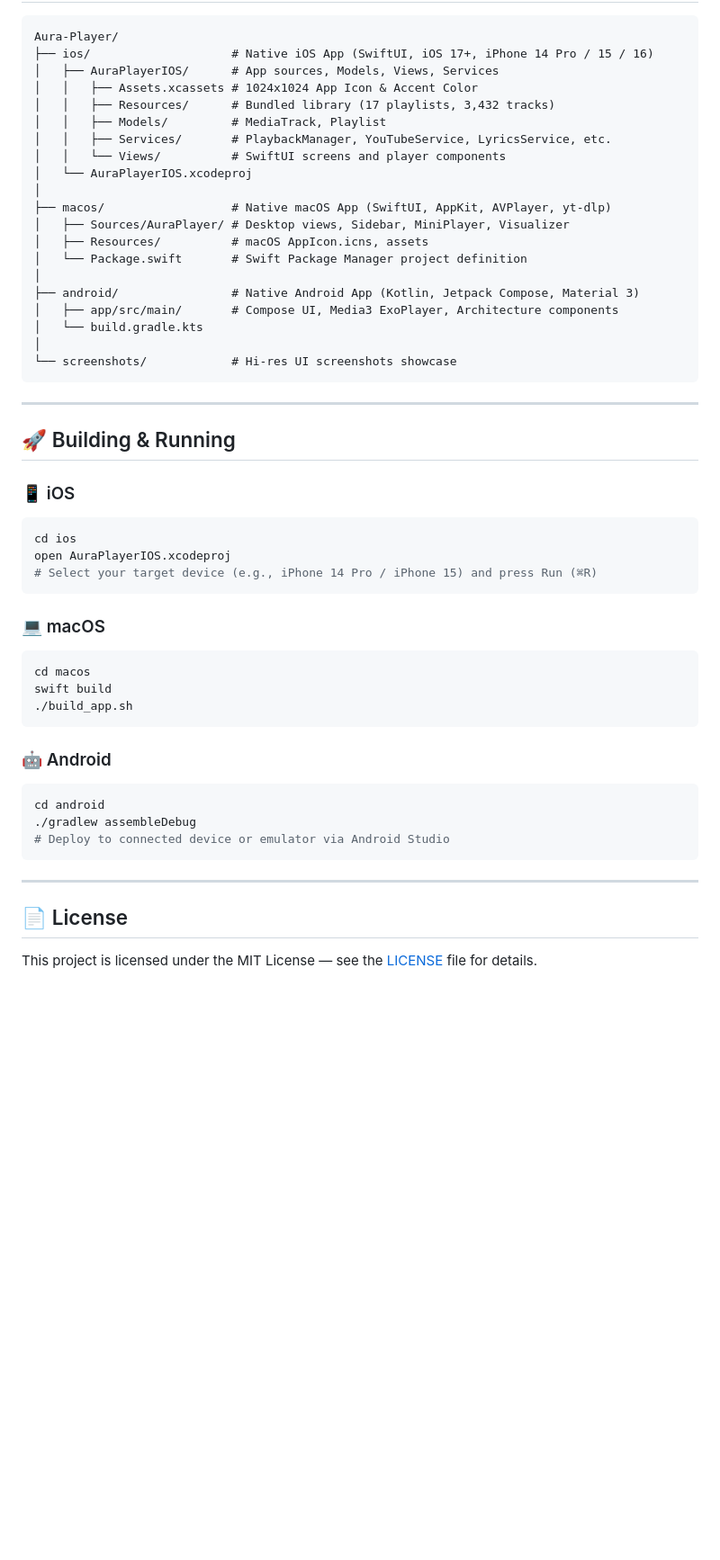
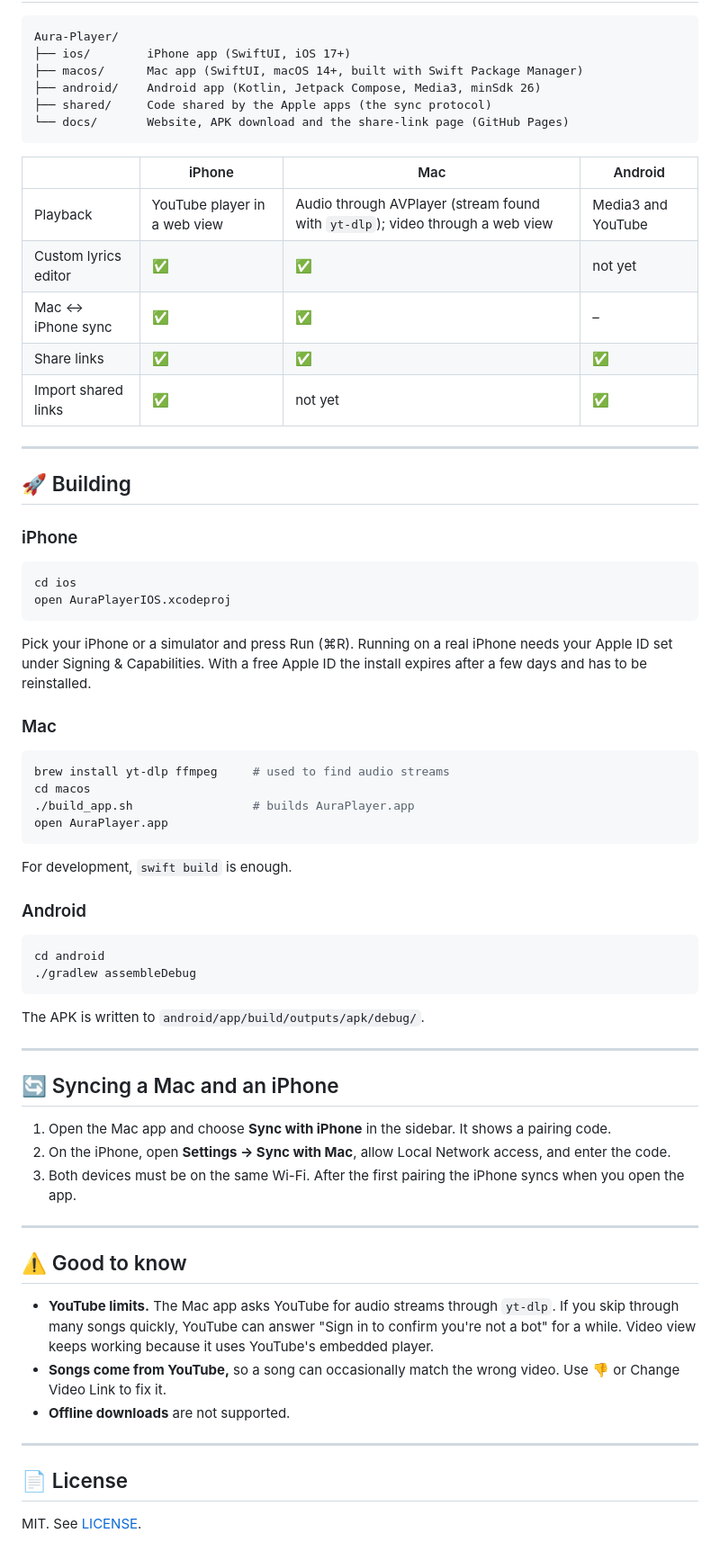
Before and after one commit to Amara-Manikanta/Aura-Player, a Markdown page: README.md, the part around one of its changes. Shown at 90% size. Rendered like a GitHub page; blank space fills up the shorter version.

Commit message:
docs: rewrite README with current features, layout and build steps
Co-Authored-By: Claude Sonnet 5.5 <noreply@anthropic.com>

````diff
--- a/README.md
+++ b/README.md
@@ -75,53 +79,66 @@
 
 ```
 Aura-Player/
-├── ios/                    # Native iOS App (SwiftUI, iOS 17+, iPhone 14 Pro / 15 / 16)
-│   ├── AuraPlayerIOS/      # App sources, Models, Views, Services
-│   │   ├── Assets.xcassets # 1024x1024 App Icon & Accent Color
-│   │   ├── Resources/      # Bundled library (17 playlists, 3,432 tracks)
-│   │   ├── Models/         # MediaTrack, Playlist
-│   │   ├── Services/       # PlaybackManager, YouTubeService, LyricsService, etc.
-│   │   └── Views/          # SwiftUI screens and player components
-│   └── AuraPlayerIOS.xcodeproj
-│
-├── macos/                  # Native macOS App (SwiftUI, AppKit, AVPlayer, yt-dlp)
-│   ├── Sources/AuraPlayer/ # Desktop views, Sidebar, MiniPlayer, Visualizer
-│   ├── Resources/          # macOS AppIcon.icns, assets
-│   └── Package.swift       # Swift Package Manager project definition
-│
-├── android/                # Native Android App (Kotlin, Jetpack Compose, Material 3)
-│   ├── app/src/main/       # Compose UI, Media3 ExoPlayer, Architecture components
-│   └── build.gradle.kts
-│
-└── screenshots/            # Hi-res UI screenshots showcase
+├── ios/        iPhone app (SwiftUI, iOS 17+)
+├── macos/      Mac app (SwiftUI, macOS 14+, built with Swift Package Manager)
+├── android/    Android app (Kotlin, Jetpack Compose, Media3, minSdk 26)
+├── shared/     Code shared by the Apple apps (the sync protocol)
+└── docs/       Website, APK download and the share-link page (GitHub Pages)
 ```
+
+| | iPhone | Mac | Android |
+|---|---|---|---|
+| Playback | YouTube player in a web view | Audio through AVPlayer (stream found with `yt-dlp`); video through a web view | Media3 and YouTube |
+| Custom lyrics editor | ✅ | ✅ | not yet |
+| Mac ↔ iPhone sync | ✅ | ✅ | – |
+| Share links | ✅ | ✅ | ✅ |
+| Import shared links | ✅ | not yet | ✅ |
 
 ---
 
-## 🚀 Building & Running
+## 🚀 Building
 
-### 📱 iOS
+### iPhone
 ```bash
 cd ios
 open AuraPlayerIOS.xcodeproj
-# Select your target device (e.g., iPhone 14 Pro / iPhone 15) and press Run (⌘R)
 ```
+Pick your iPhone or a simulator and press Run (⌘R). Running on a real iPhone needs your Apple ID set under Signing & Capabilities. With a free Apple ID the install expires after a few days and has to be reinstalled.
 
-### 💻 macOS
+### Mac
 ```bash
+brew install yt-dlp ffmpeg     # used to find audio streams
 cd macos
-swift build
-./build_app.sh
+./build_app.sh                 # builds AuraPlayer.app
+open AuraPlayer.app
 ```
+For development, `swift build` is enough.
 
-### 🤖 Android
+### Android
 ```bash
 cd android
 ./gradlew assembleDebug
-# Deploy to connected device or emulator via Android Studio
 ```
+The APK is written to `android/app/build/outputs/apk/debug/`.
+
+---
+
+## 🔄 Syncing a Mac and an iPhone
+
+1. Open the Mac app and choose **Sync with iPhone** in the sidebar. It shows a pairing code.
+2. On the iPhone, open **Settings → Sync with Mac**, allow Local Network access, and enter the code.
+3. Both devices must be on the same Wi-Fi. After the first pairing the iPhone syncs when you open the app.
+
+---
+
+## ⚠️ Good to know
+
+- **YouTube limits.** The Mac app asks YouTube for audio streams through `yt-dlp`. If you skip through many songs quickly, YouTube can answer "Sign in to confirm you're not a bot" for a while. Video view keeps working because it uses YouTube's embedded player.
+- **Songs come from YouTube,** so a song can occasionally match the wrong video. Use 👎 or Change Video Link to fix it.
+- **Offline downloads** are not supported.
 
 ---
 
 ## 📄 License
-This project is licensed under the MIT License — see the [LICENSE](LICENSE) file for details.
+
+MIT. See [LICENSE](LICENSE).
````
Also changed, not shown: other parts of README.md (+44 -40 lines).
